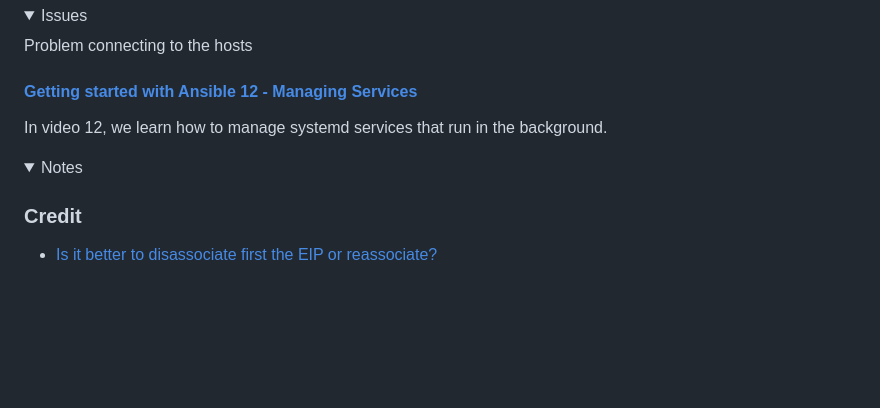
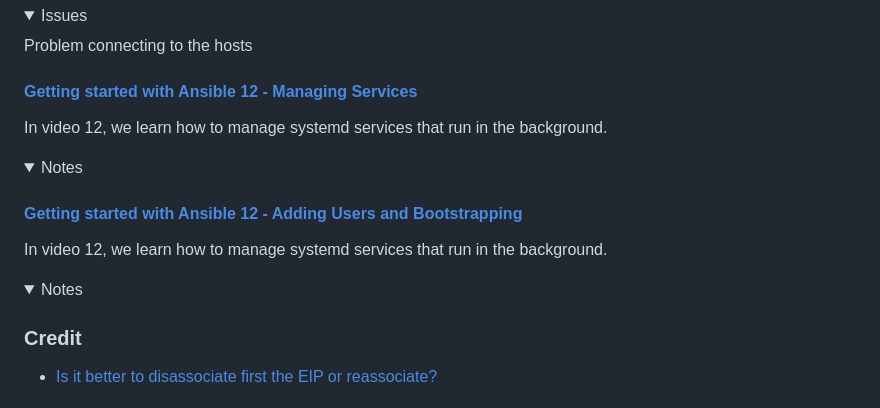
Before and after one commit to frances-joffany-navarro/ansible-project, a Markdown page: README.md, the part around the change. Rendered like a GitHub page; folded sections open; blank space fills up the shorter version.

```diff
--- a/README.md
+++ b/README.md
@@ -208,5 +208,16 @@ In video 12, we learn how to manage systemd services that run in the background.
   </details>
 
 
+#### [Getting started with Ansible 12 - Adding Users and Bootstrapping](https://youtu.be/P5iKWANifrU?si=Q6mpfhpCvCrNgxvA)
+
+In video 12, we learn how to manage systemd services that run in the background.
+
+  <details>
+
+  <summary>Notes</summary>
+
+
+  </details>
+
 ### Credit
 - [Is it better to disassociate first the EIP or reassociate?](https://docs.ansible.com/ansible/latest/collections/amazon/aws/ec2_eip_module.html)
```
